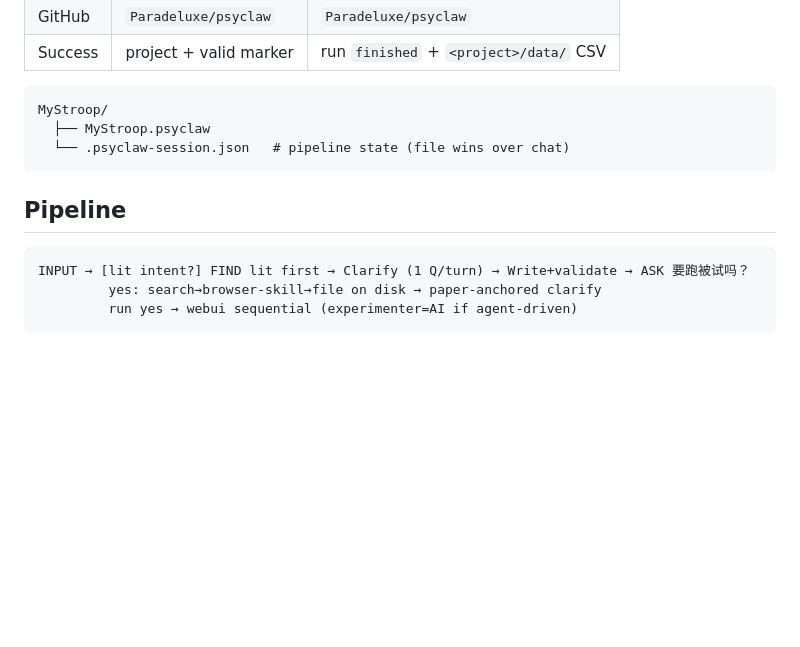
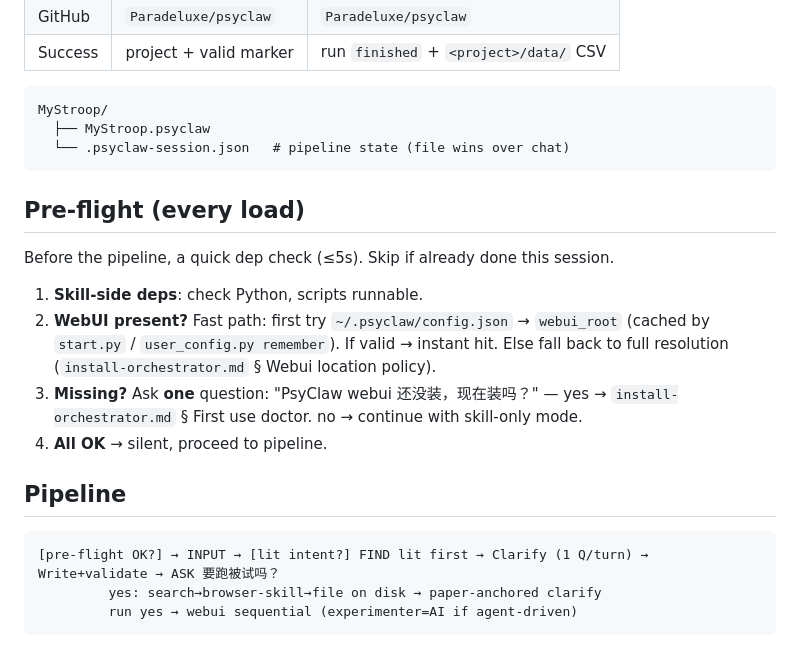
Before and after one commit to Paradeluxe/psyclaw-skill, a Markdown page: skills/psyclaw/SKILL.md, the part around the change. GitHub-like rendering; blank space fills up the shorter version.

Commit message:
feat(psyclaw): pre-flight dep check on every skill load

````diff
--- a/skills/psyclaw/SKILL.md
+++ b/skills/psyclaw/SKILL.md
@@ -31,10 +31,19 @@ MyStroop/
   └── .psyclaw-session.json   # pipeline state (file wins over chat)
 ```
 
+## Pre-flight (every load)
+
+Before the pipeline, a quick dep check (≤5s). Skip if already done this session.
+
+1. **Skill-side deps**: check Python, scripts runnable.
+2. **WebUI present?** Fast path: first try `~/.psyclaw/config.json` → `webui_root` (cached by `start.py` / `user_config.py remember`). If valid → instant hit. Else fall back to full resolution (`install-orchestrator.md` § Webui location policy).
+3. **Missing?** Ask **one** question: "PsyClaw webui 还没装，现在装吗？" — yes → `install-orchestrator.md` § First use doctor. no → continue with skill-only mode.
+4. **All OK** → silent, proceed to pipeline.
+
 ## Pipeline
 
 ```text
-INPUT → [lit intent?] FIND lit first → Clarify (1 Q/turn) → Write+validate → ASK 要跑被试吗？
+[pre-flight OK?] → INPUT → [lit intent?] FIND lit first → Clarify (1 Q/turn) → Write+validate → ASK 要跑被试吗？
          yes: search→browser-skill→file on disk → paper-anchored clarify
          run yes → webui sequential (experimenter=AI if agent-driven)
 ```
````
